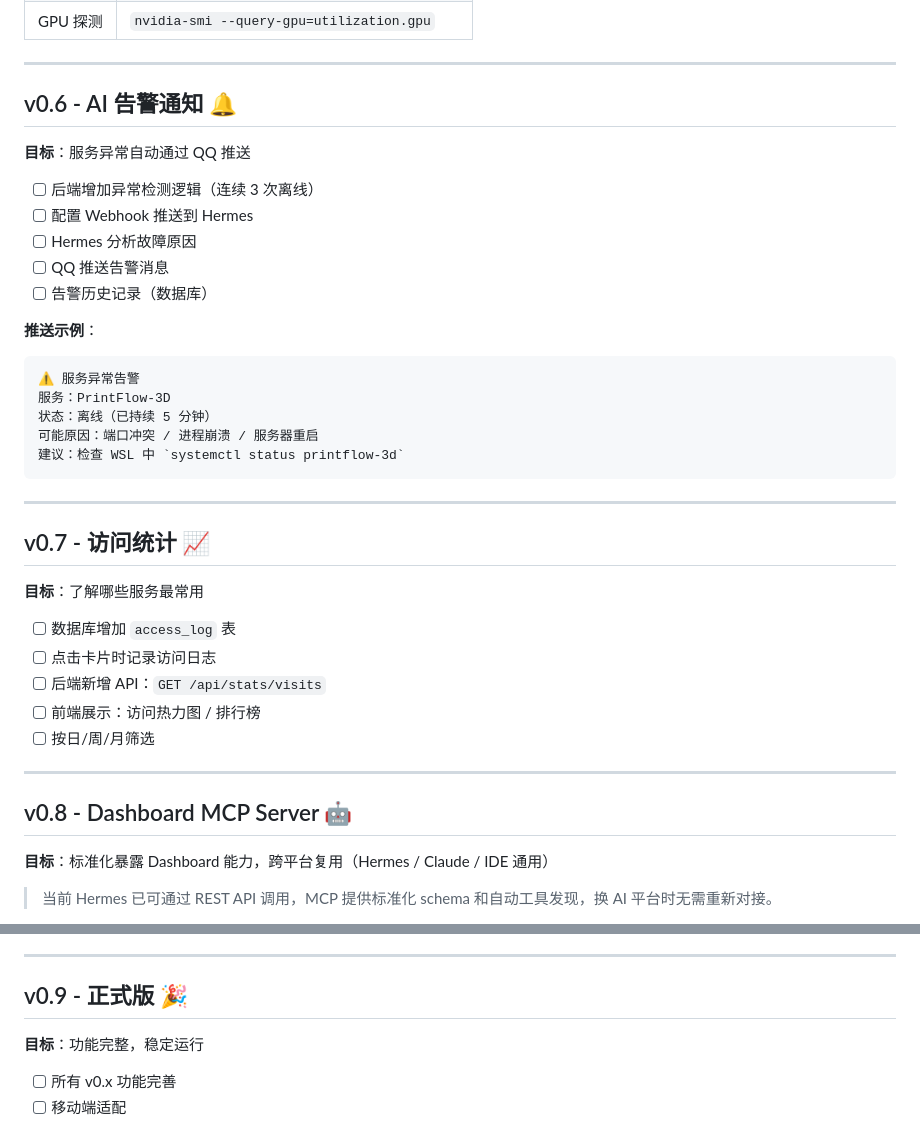
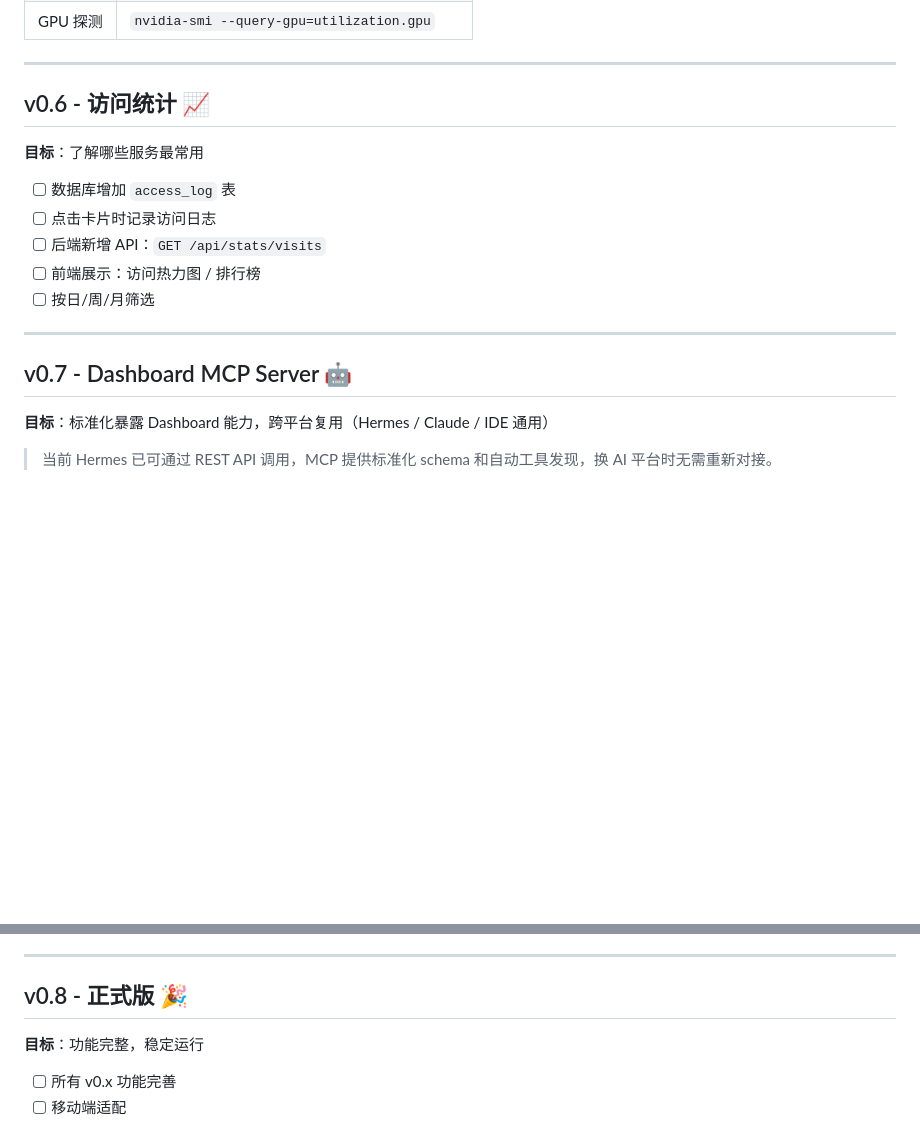
Before and after one commit to ZhaoHaosen1997/dashboard, a Markdown page: VERSION_PLAN.md, 2 parts joined by grey strips. Drawn GitHub-style; blank space fills up the shorter version.

Commit message:
VERSION_PLAN: 移除 v0.6 AI告警通知，后续版本重新编号

````diff
--- a/VERSION_PLAN.md
+++ b/VERSION_PLAN.md
@@ -275,28 +275,7 @@
 
 ---
 
-## v0.6 - AI 告警通知 🔔
-
-**目标**：服务异常自动通过 QQ 推送
-
-- [ ] 后端增加异常检测逻辑（连续 3 次离线）
-- [ ] 配置 Webhook 推送到 Hermes
-- [ ] Hermes 分析故障原因
-- [ ] QQ 推送告警消息
-- [ ] 告警历史记录（数据库）
-
-**推送示例**：
-```
-⚠️ 服务异常告警
-服务：PrintFlow-3D
-状态：离线（已持续 5 分钟）
-可能原因：端口冲突 / 进程崩溃 / 服务器重启
-建议：检查 WSL 中 `systemctl status printflow-3d`
-```
-
----
-
-## v0.7 - 访问统计 📈
+## v0.6 - 访问统计 📈
 
 **目标**：了解哪些服务最常用
 
@@ -308,7 +287,7 @@
 
 ---
 
-## v0.8 - Dashboard MCP Server 🤖
+## v0.7 - Dashboard MCP Server 🤖
 
 **目标**：标准化暴露 Dashboard 能力，跨平台复用（Hermes / Claude / IDE 通用）
 
@@ -328,7 +307,7 @@
 
 ---
 
-## v0.9 - 正式版 🎉
+## v0.8 - 正式版 🎉
 
 **目标**：功能完整，稳定运行
 
````
